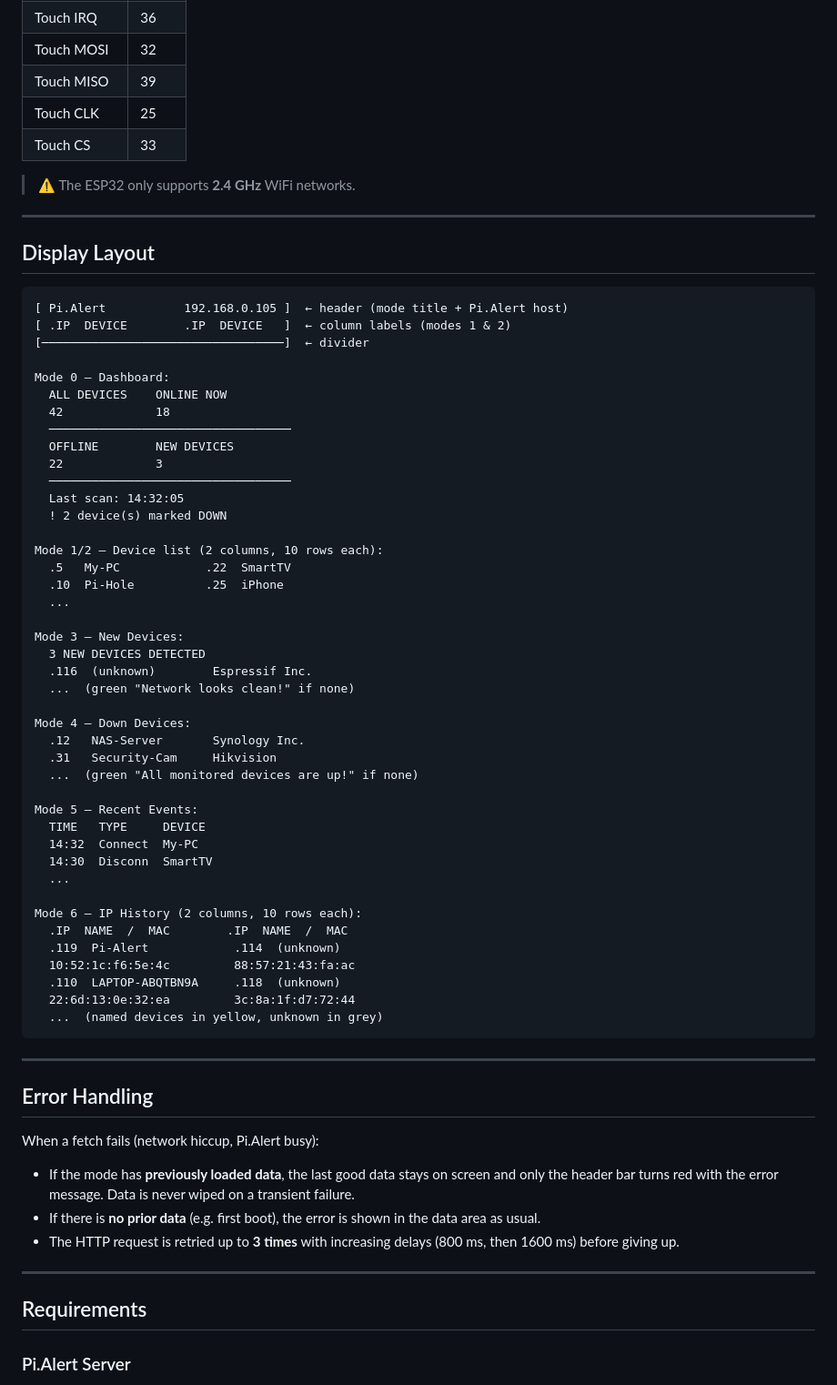
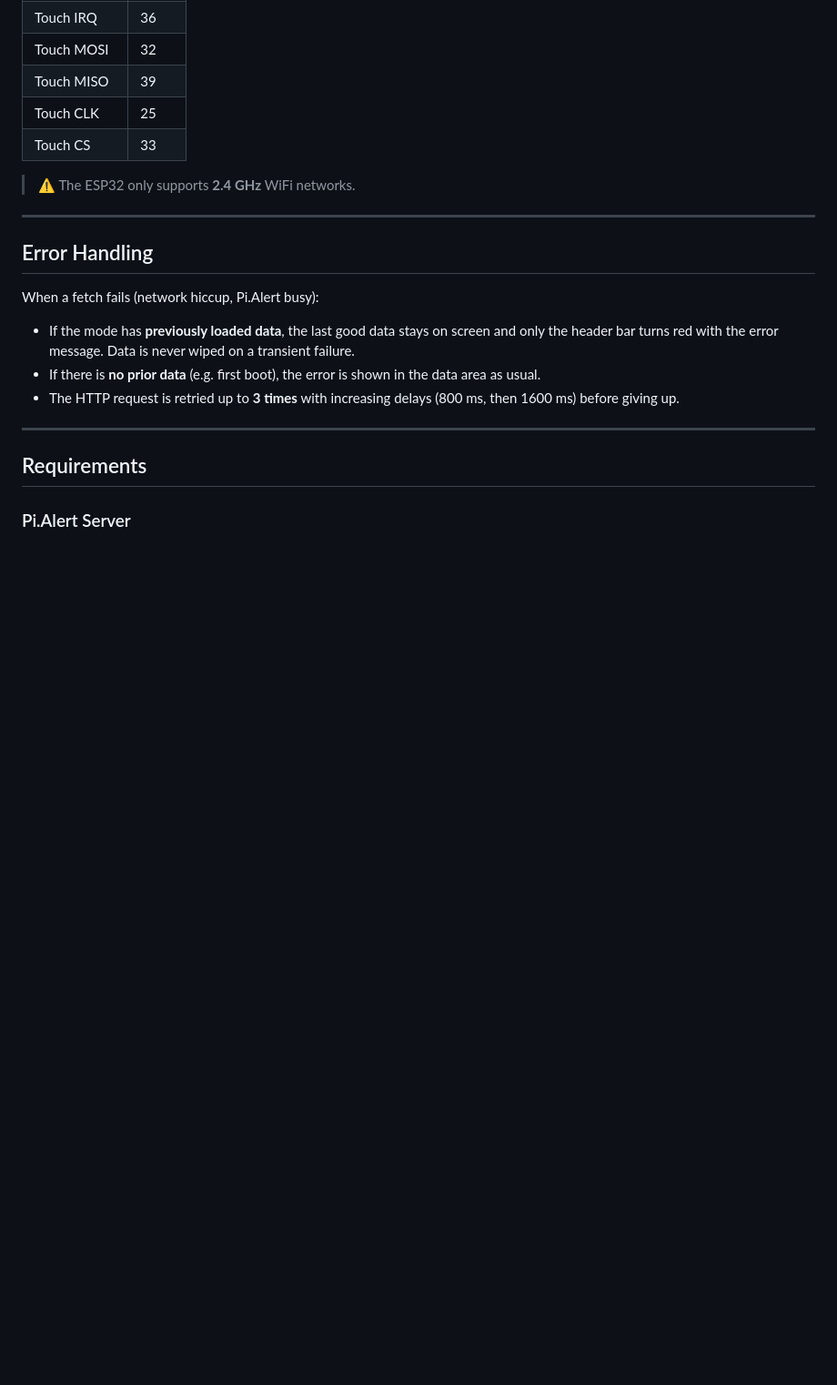
Before and after one commit to Coreymillia/CYD-ESP32-Pi-Alert-Monitor, a Markdown page: README.md, the part around one of its changes. Shown at 91% size. Drawn GitHub-style; blank space fills up the shorter version.

````diff
--- a/README.md
+++ b/README.md
@@ -59,55 +119,6 @@ A **blue countdown bar** at the very bottom of the screen drains across over 30
 
 ---
 
-## Display Layout
-
-```
-[ Pi.Alert           192.168.0.105 ]  ← header (mode title + Pi.Alert host)
-[ .IP  DEVICE        .IP  DEVICE   ]  ← column labels (modes 1 & 2)
-[──────────────────────────────────]  ← divider
-
-Mode 0 — Dashboard:
-  ALL DEVICES    ONLINE NOW
-  42             18
-  ──────────────────────────────────
-  OFFLINE        NEW DEVICES
-  22             3
-  ──────────────────────────────────
-  Last scan: 14:32:05
-  ! 2 device(s) marked DOWN
-
-Mode 1/2 — Device list (2 columns, 10 rows each):
-  .5   My-PC            .22  SmartTV
-  .10  Pi-Hole          .25  iPhone
-  ...
-
-Mode 3 — New Devices:
-  3 NEW DEVICES DETECTED
-  .116  (unknown)        Espressif Inc.
-  ...  (green "Network looks clean!" if none)
-
-Mode 4 — Down Devices:
-  .12   NAS-Server       Synology Inc.
-  .31   Security-Cam     Hikvision
-  ...  (green "All monitored devices are up!" if none)
-
-Mode 5 — Recent Events:
-  TIME   TYPE     DEVICE
-  14:32  Connect  My-PC
-  14:30  Disconn  SmartTV
-  ...
-
-Mode 6 — IP History (2 columns, 10 rows each):
-  .IP  NAME  /  MAC        .IP  NAME  /  MAC
-  .119  Pi-Alert            .114  (unknown)
-  10:52:1c:f6:5e:4c         88:57:21:43:fa:ac
-  .110  LAPTOP-ABQTBN9A     .118  (unknown)
-  22:6d:13:0e:32:ea         3c:8a:1f:d7:72:44
-  ...  (named devices in yellow, unknown in grey)
-```
-
----
-
 ## Error Handling
 
 When a fetch fails (network hiccup, Pi.Alert busy):
````
Also changed, not shown: other parts of README.md (+141 -110 lines).
